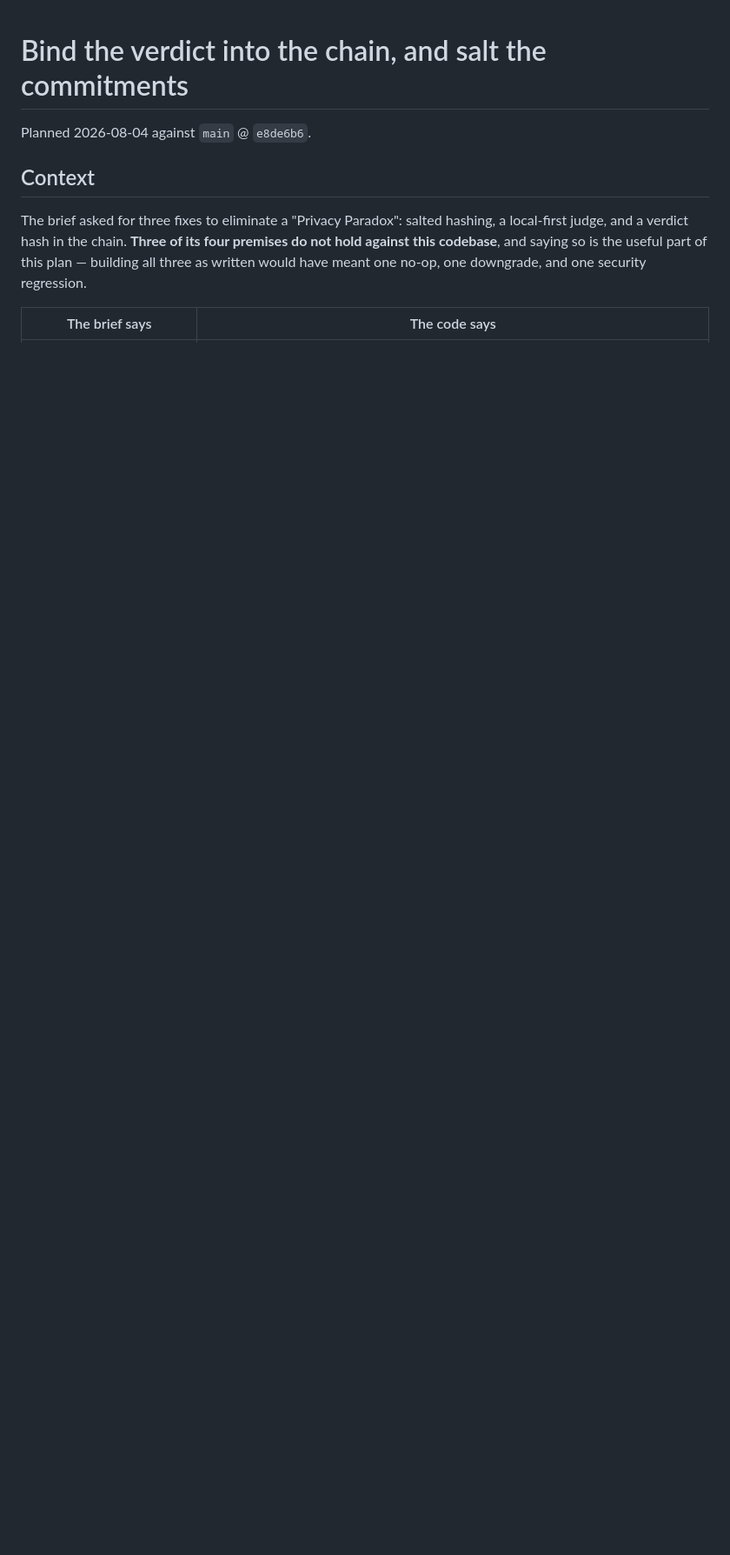
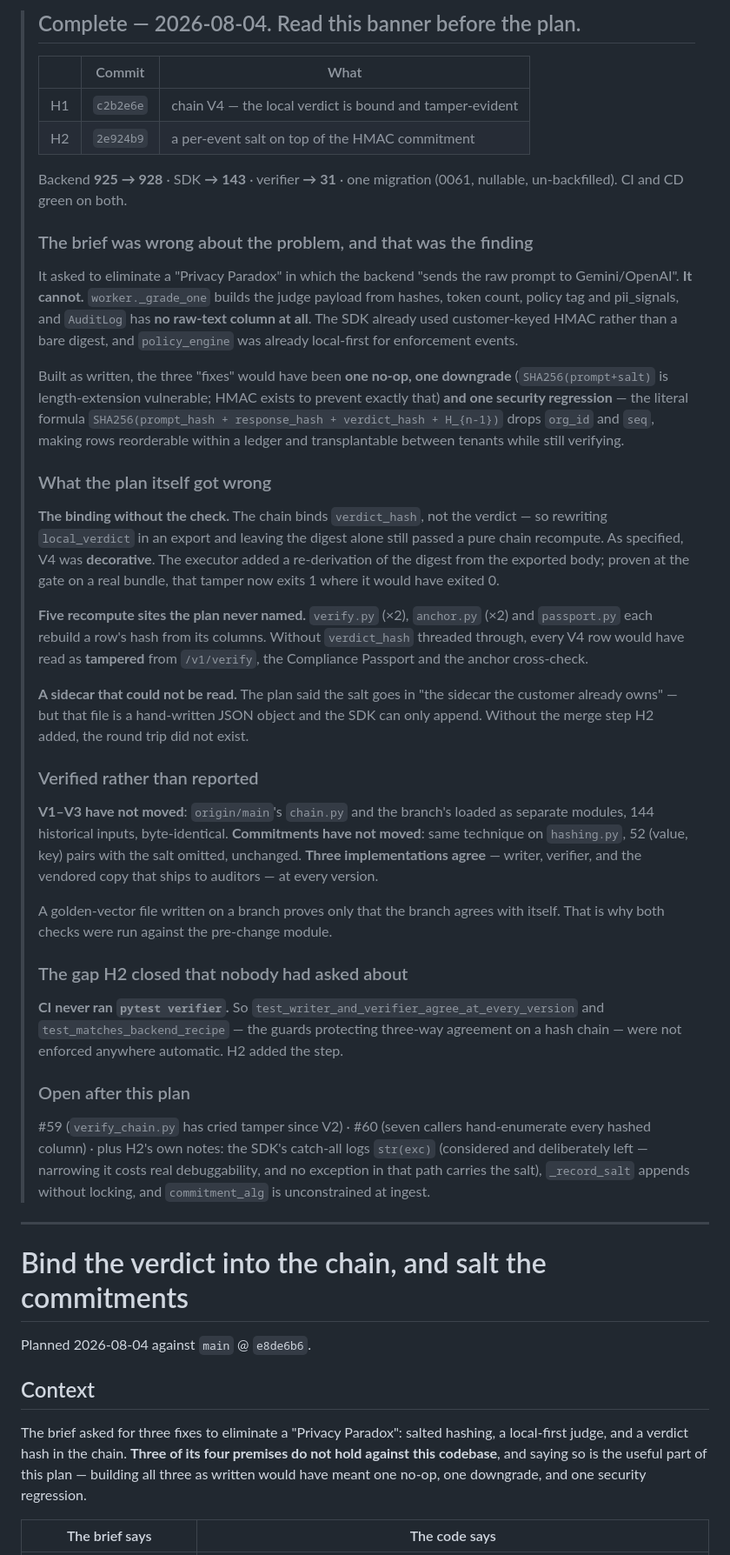
Before and after one commit to fatimaatta-09/Foxy-Audit, a Markdown page: docs/done/chain-v4-and-salt.md, the part around one of its changes. Shown at 87% size. GitHub-like rendering; blank space fills up the shorter version.

Commit message:
docs: the verdict hash and the salted commitments are done — archived
H1 c2b2e6e, H2 2e924b9. Backend 925 to 928, SDK to 143, verifier to 31,
one migration.

The banner leads with the finding rather than the feature: three of the
brief's four premises did not hold, and building them as written would
have been one no-op, one downgrade and one security regression. It also
records what the plan itself got wrong — a verdict binding with no check
on the verdict body, five recompute sites it never named, and a sidecar
the verifier could not read.

Co-Authored-By: Claude Opus 5 (1M context) <noreply@anthropic.com>

```diff
--- a/docs/plans/chain-v4-and-salt.md
+++ b/docs/done/chain-v4-and-salt.md
@@ -1,3 +1,74 @@
+> ## Complete — 2026-08-04. Read this banner before the plan.
+>
+> | | Commit | What |
+> |---|---|---|
+> | H1 | `c2b2e6e` | chain V4 — the local verdict is bound and tamper-evident |
+> | H2 | `2e924b9` | a per-event salt on top of the HMAC commitment |
+>
+> Backend **925 → 928** · SDK **→ 143** · verifier **→ 31** · one migration (0061,
+> nullable, un-backfilled). CI and CD green on both.
+>
+> ### The brief was wrong about the problem, and that was the finding
+>
+> It asked to eliminate a "Privacy Paradox" in which the backend "sends the raw
+> prompt to Gemini/OpenAI". **It cannot.** `worker._grade_one` builds the judge
+> payload from hashes, token count, policy tag and pii_signals, and `AuditLog`
+> has **no raw-text column at all**. The SDK already used customer-keyed HMAC
+> rather than a bare digest, and `policy_engine` was already local-first for
+> enforcement events.
+>
+> Built as written, the three "fixes" would have been **one no-op, one downgrade**
+> (`SHA256(prompt+salt)` is length-extension vulnerable; HMAC exists to prevent
+> exactly that) **and one security regression** — the literal formula
+> `SHA256(prompt_hash + response_hash + verdict_hash + H_{n-1})` drops `org_id`
+> and `seq`, making rows reorderable within a ledger and transplantable between
+> tenants while still verifying.
+>
+> ### What the plan itself got wrong
+>
+> **The binding without the check.** The chain binds `verdict_hash`, not the
+> verdict — so rewriting `local_verdict` in an export and leaving the digest alone
+> still passed a pure chain recompute. As specified, V4 was **decorative**. The
+> executor added a re-derivation of the digest from the exported body; proven at
+> the gate on a real bundle, that tamper now exits 1 where it would have exited 0.
+>
+> **Five recompute sites the plan never named.** `verify.py` (×2), `anchor.py`
+> (×2) and `passport.py` each rebuild a row's hash from its columns. Without
+> `verdict_hash` threaded through, every V4 row would have read as **tampered**
+> from `/v1/verify`, the Compliance Passport and the anchor cross-check.
+>
+> **A sidecar that could not be read.** The plan said the salt goes in "the
+> sidecar the customer already owns" — but that file is a hand-written JSON object
+> and the SDK can only append. Without the merge step H2 added, the round trip did
+> not exist.
+>
+> ### Verified rather than reported
+>
+> **V1–V3 have not moved**: `origin/main`'s `chain.py` and the branch's loaded as
+> separate modules, 144 historical inputs, byte-identical. **Commitments have not
+> moved**: same technique on `hashing.py`, 52 (value, key) pairs with the salt
+> omitted, unchanged. **Three implementations agree** — writer, verifier, and the
+> vendored copy that ships to auditors — at every version.
+>
+> A golden-vector file written on a branch proves only that the branch agrees with
+> itself. That is why both checks were run against the pre-change module.
+>
+> ### The gap H2 closed that nobody had asked about
+>
+> **CI never ran `pytest verifier`.** So `test_writer_and_verifier_agree_at_every_version`
+> and `test_matches_backend_recipe` — the guards protecting three-way agreement on
+> a hash chain — were not enforced anywhere automatic. H2 added the step.
+>
+> ### Open after this plan
+>
+> #59 (`verify_chain.py` has cried tamper since V2) · #60 (seven callers
+> hand-enumerate every hashed column) · plus H2's own notes: the SDK's catch-all
+> logs `str(exc)` (considered and deliberately left — narrowing it costs real
+> debuggability, and no exception in that path carries the salt), `_record_salt`
+> appends without locking, and `commitment_alg` is unconstrained at ingest.
+
+---
+
 # Bind the verdict into the chain, and salt the commitments
 
 Planned 2026-08-04 against `main` @ `e8de6b6`.
```
Also changed, not shown: other parts of docs/done/chain-v4-and-salt.md (+1 -1 lines).
